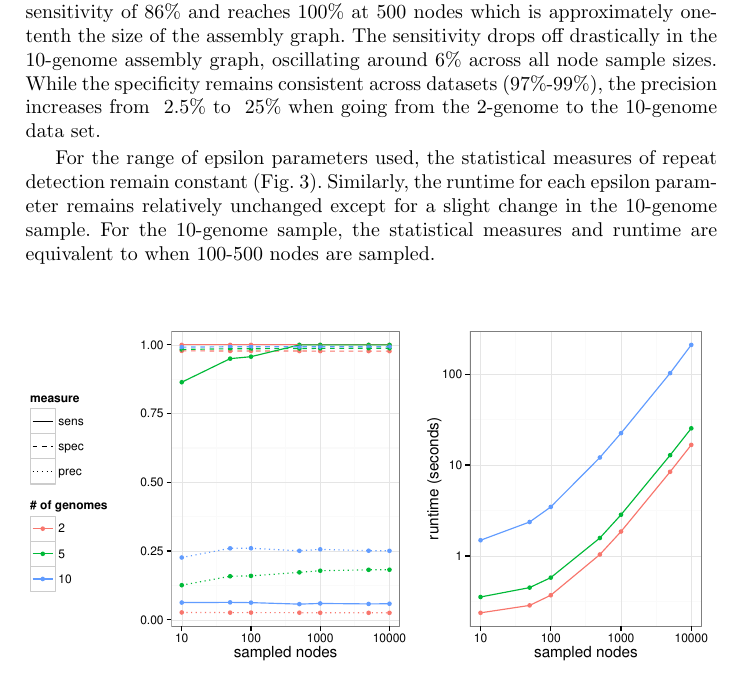
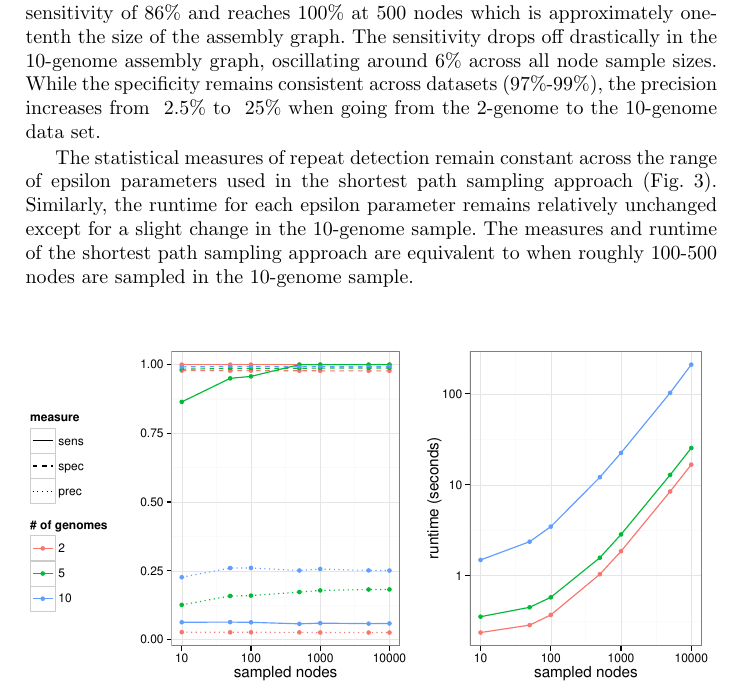
Before and after one commit to ghuryejay/wabi, a LaTeX thesis (manuscript/manuscript.tex): part of page 7 of 10, cut so that both start at the same text. Compiled offline with pdfLaTeX.

Commit message:
Small edits.

```diff
--- a/manuscript/manuscript.tex
+++ b/manuscript/manuscript.tex
@@ -221,9 +221,10 @@ In the 5-genome assembly graph, sampling 10 nodes has a sensitivity of 86\% and
 The sensitivity drops off drastically in the 10-genome assembly graph, oscillating around 6\% across all node sample sizes.
 While the specificity remains consistent across datasets (97\%-99\%), the precision increases from ~2.5\% to ~25\% when going from the 2-genome to the 10-genome data set.
 
-For the range of epsilon parameters used, the statistical measures of repeat detection remain constant (Fig. \ref{fig:sampled_paths}).
+The statistical measures of repeat detection remain constant across the range of epsilon parameters used in the shortest path sampling approach (Fig. \ref{fig:sampled_paths}).
 Similarly, the runtime for each epsilon parameter remains relatively unchanged except for a slight change in the 10-genome sample.
-For the 10-genome sample, the statistical measures and runtime are equivalent to when 100-500 nodes are sampled.
+The measures and runtime of the shortest path sampling approach are equivalent to when roughly 100-500 nodes are sampled in the 10-genome sample.
+%For the 10-genome sample, the statistical measures and runtime are equivalent to when 100-500 nodes are sampled.
 
 \begin{figure}[htbp]
 \centering
```
